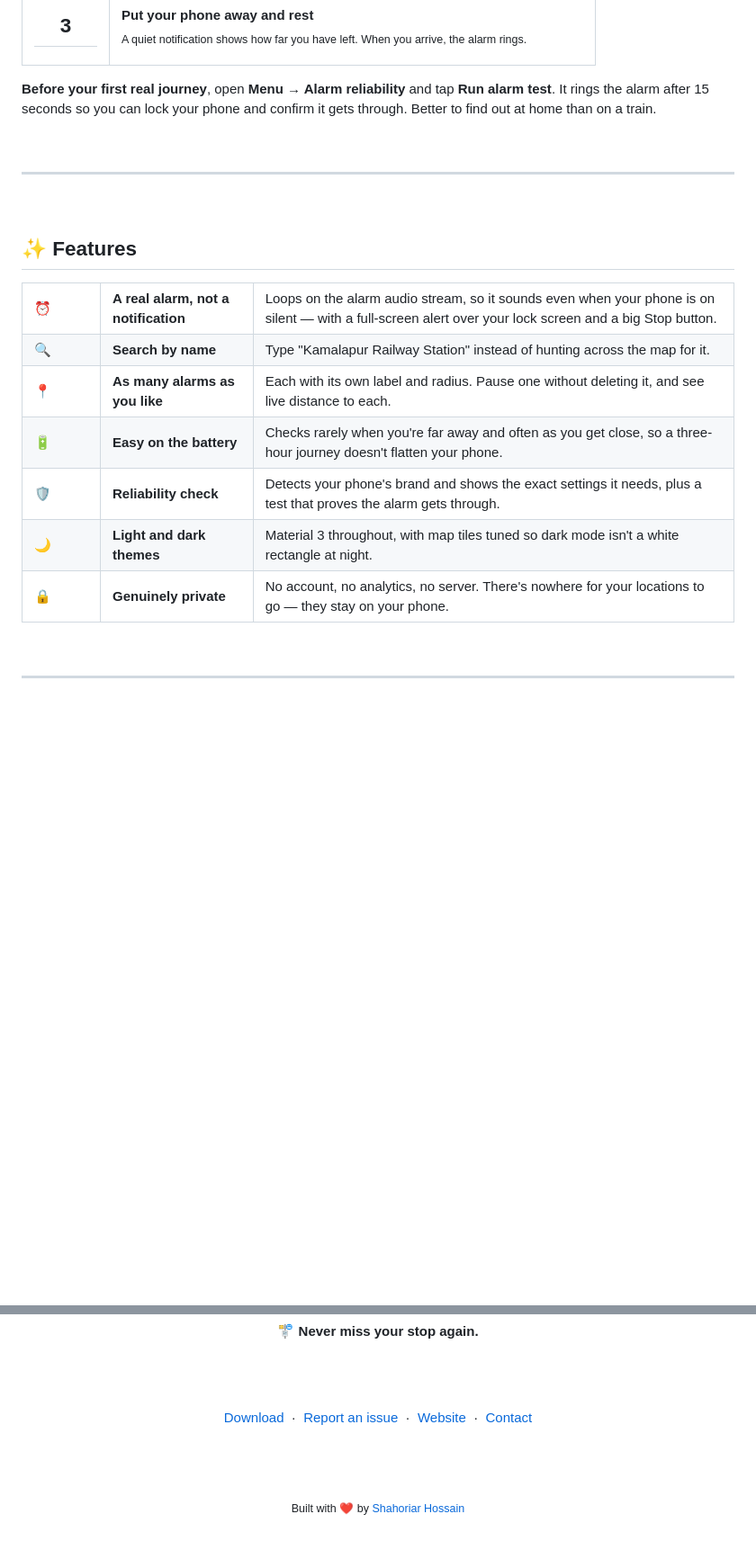
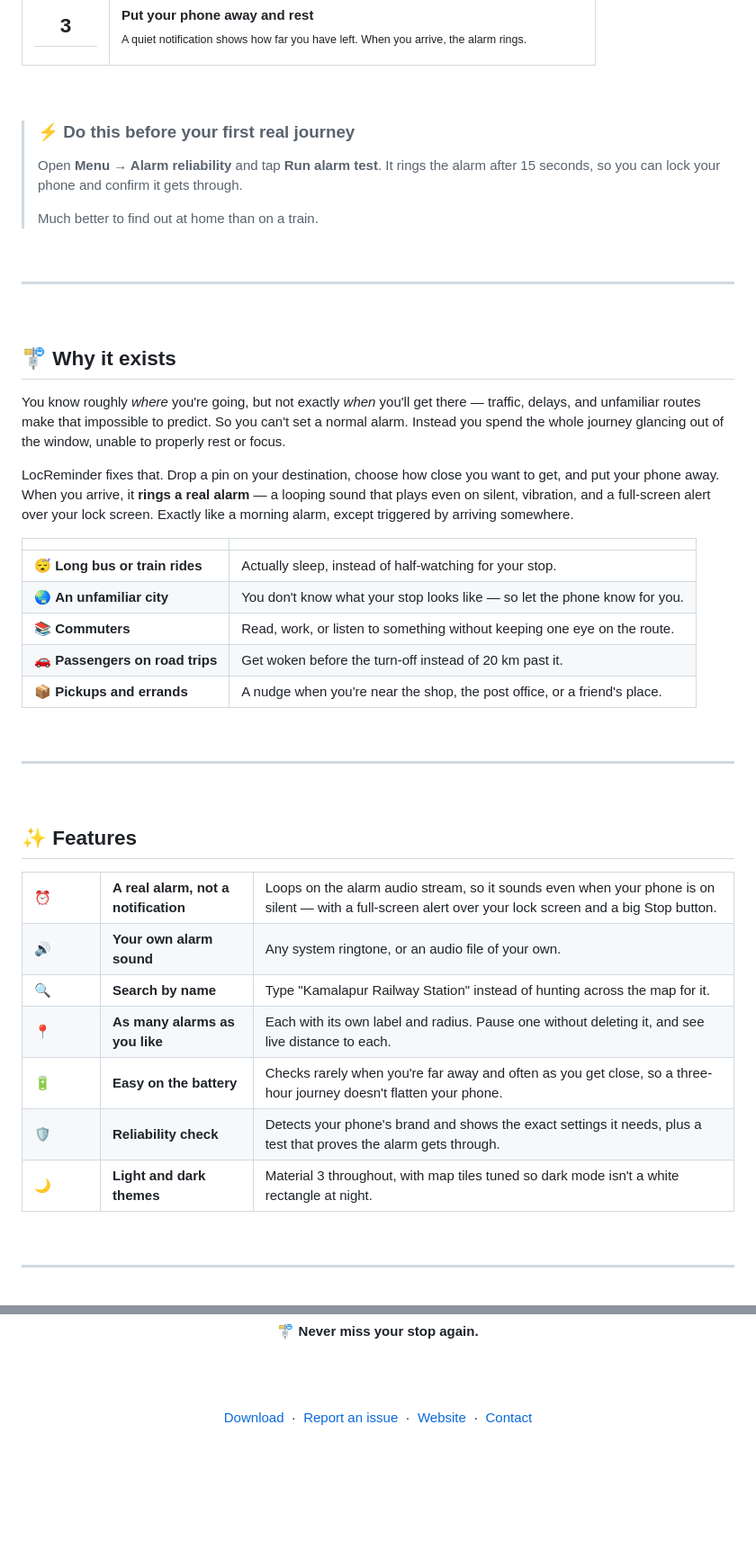
Before and after one commit to zaifears/locreminder, a Markdown page: README.md, 2 parts joined by grey strips. Shown at 90% size. GitHub-like rendering; blank space fills up the shorter version.

```diff
--- a/README.md
+++ b/README.md
@@ -116,7 +114,33 @@ the APK directly below.
   </tr>
 </table>
 
-**Before your first real journey**, open **Menu → Alarm reliability** and tap **Run alarm test**. It rings the alarm after 15 seconds so you can lock your phone and confirm it gets through. Better to find out at home than on a train.
+<br/>
+
+> ### ⚡ Do this before your first real journey
+>
+> Open **Menu → Alarm reliability** and tap **Run alarm test**. It rings the alarm after 15 seconds, so you can lock your phone and confirm it gets through.
+>
+> Much better to find out at home than on a train.
+
+<br/>
+
+---
+
+<br/>
+
+## 🚏 Why it exists
+
+You know roughly *where* you're going, but not exactly *when* you'll get there — traffic, delays, and unfamiliar routes make that impossible to predict. So you can't set a normal alarm. Instead you spend the whole journey glancing out of the window, unable to properly rest or focus.
+
+LocReminder fixes that. Drop a pin on your destination, choose how close you want to get, and put your phone away. When you arrive, it **rings a real alarm** — a looping sound that plays even on silent, vibration, and a full-screen alert over your lock screen. Exactly like a morning alarm, except triggered by arriving somewhere.
+
+| | |
+|---|---|
+| 😴 **Long bus or train rides** | Actually sleep, instead of half-watching for your stop. |
+| 🌏 **An unfamiliar city** | You don't know what your stop looks like — so let the phone know for you. |
+| 📚 **Commuters** | Read, work, or listen to something without keeping one eye on the route. |
+| 🚗 **Passengers on road trips** | Get woken before the turn-off instead of 20 km past it. |
+| 📦 **Pickups and errands** | A nudge when you're near the shop, the post office, or a friend's place. |
 
 <br/>
 
@@ -131,6 +155,11 @@ the APK directly below.
     <td width="60"><strong>⏰</strong></td>
     <td><strong>A real alarm, not a notification</strong></td>
     <td>Loops on the alarm audio stream, so it sounds even when your phone is on silent — with a full-screen alert over your lock screen and a big Stop button.</td>
+  </tr>
+  <tr>
+    <td><strong>🔊</strong></td>
+    <td><strong>Your own alarm sound</strong></td>
+    <td>Any system ringtone, or an audio file of your own.</td>
   </tr>
   <tr>
     <td><strong>🔍</strong></td>
@@ -157,11 +186,6 @@ the APK directly below.
     <td><strong>Light and dark themes</strong></td>
     <td>Material 3 throughout, with map tiles tuned so dark mode isn't a white rectangle at night.</td>
   </tr>
-  <tr>
-    <td><strong>🔒</strong></td>
-    <td><strong>Genuinely private</strong></td>
-    <td>No account, no analytics, no server. There's nowhere for your locations to go — they stay on your phone.</td>
-  </tr>
 </table>
 
 <br/>
@@ -358,6 +389,4 @@ Map data and search © [OpenStreetMap](https://www.openstreetmap.org/copyright)
 
   <br/><br/>
 
-  <sub>Built with ❤️ by <a href="https://github.com/zaifears">Shahoriar Hossain</a></sub>
-
 </div>
```
Also changed, not shown: other parts of README.md (+71 -66 lines).
